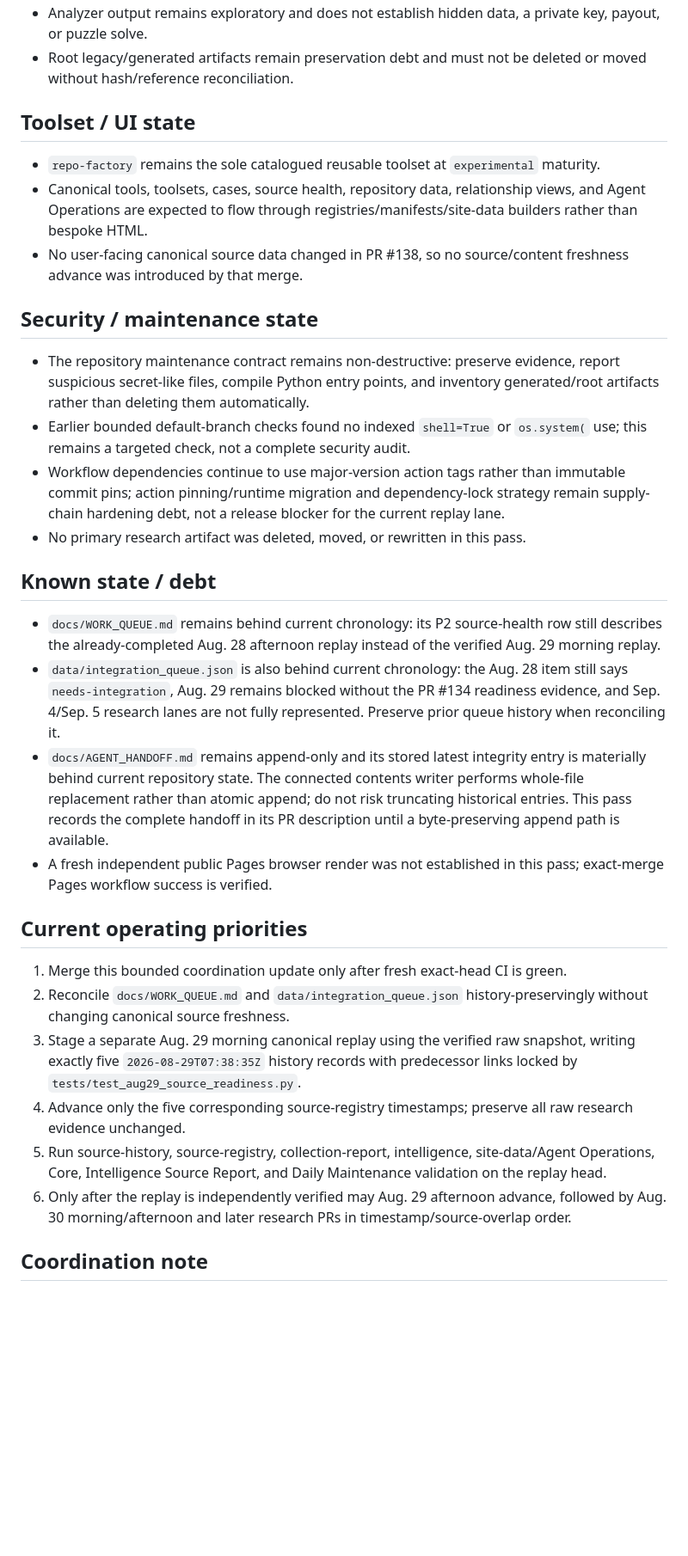
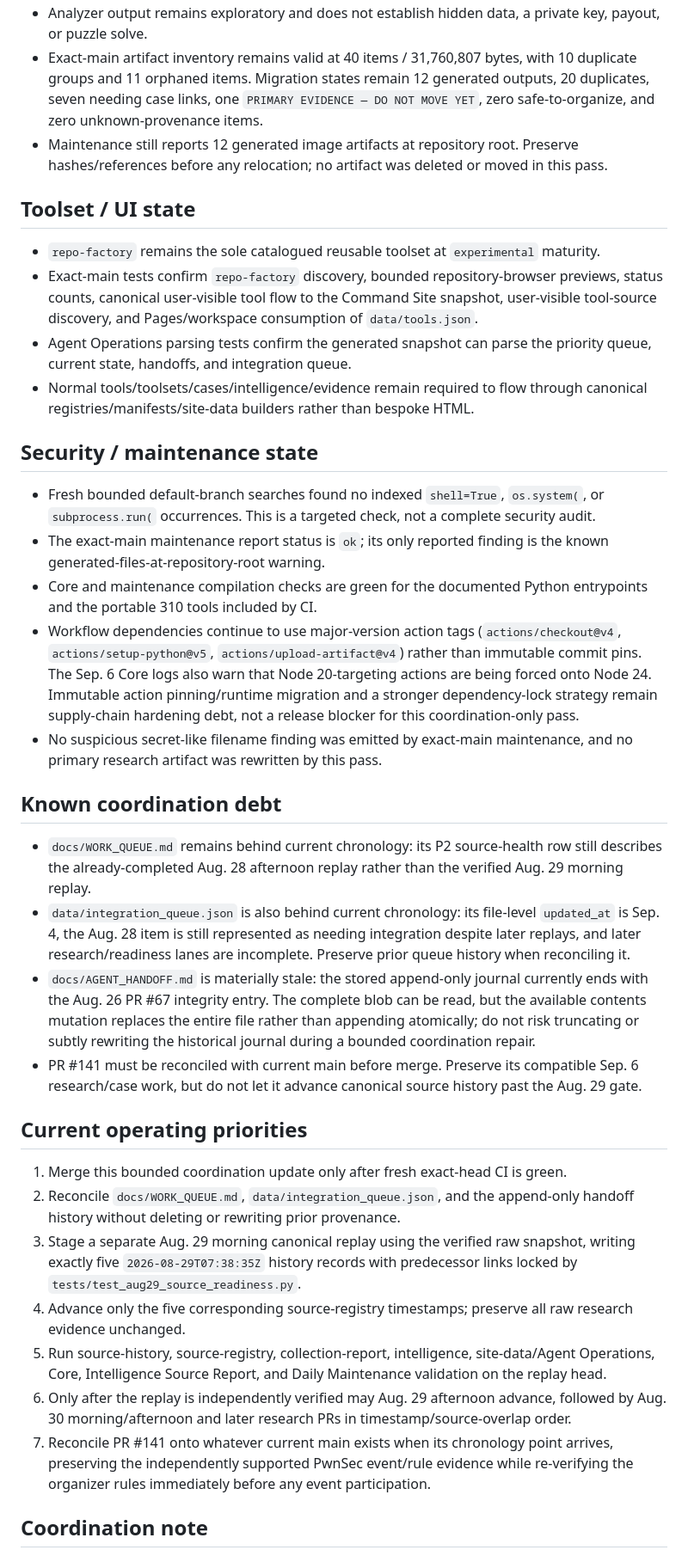
Before and after one commit to kaibuzz0/cipher-solving-suite, a Markdown page: ops/CURRENT_STATE.md, the part around one of its changes. Shown at 86% size. Drawn GitHub-style; blank space fills up the shorter version.

```diff
--- a/ops/CURRENT_STATE.md
+++ b/ops/CURRENT_STATE.md
@@ -41,34 +45,38 @@ Repository version: `v3.1.0` (README)
 - Analyzer output remains exploratory and does not establish hidden data, a private key, payout, or puzzle solve.
-- Root legacy/generated artifacts remain preservation debt and must not be deleted or moved without hash/reference reconciliation.
+- Exact-main artifact inventory remains valid at 40 items / 31,760,807 bytes, with 10 duplicate groups and 11 orphaned items. Migration states remain 12 generated outputs, 20 duplicates, seven needing case links, one `PRIMARY EVIDENCE — DO NOT MOVE YET`, zero safe-to-organize, and zero unknown-provenance items.
+- Maintenance still reports 12 generated image artifacts at repository root. Preserve hashes/references before any relocation; no artifact was deleted or moved in this pass.
 
 ## Toolset / UI state
 
 - `repo-factory` remains the sole catalogued reusable toolset at `experimental` maturity.
-- Canonical tools, toolsets, cases, source health, repository data, relationship views, and Agent Operations are expected to flow through registries/manifests/site-data builders rather than bespoke HTML.
-- No user-facing canonical source data changed in PR #138, so no source/content freshness advance was introduced by that merge.
+- Exact-main tests confirm `repo-factory` discovery, bounded repository-browser previews, status counts, canonical user-visible tool flow to the Command Site snapshot, user-visible tool-source discovery, and Pages/workspace consumption of `data/tools.json`.
+- Agent Operations parsing tests confirm the generated snapshot can parse the priority queue, current state, handoffs, and integration queue.
+- Normal tools/toolsets/cases/intelligence/evidence remain required to flow through canonical registries/manifests/site-data builders rather than bespoke HTML.
 
 ## Security / maintenance state
 
-- The repository maintenance contract remains non-destructive: preserve evidence, report suspicious secret-like files, compile Python entry points, and inventory generated/root artifacts rather than deleting them automatically.
-- Earlier bounded default-branch checks found no indexed `shell=True` or `os.system(` use; this remains a targeted check, not a complete security audit.
-- Workflow dependencies continue to use major-version action tags rather than immutable commit pins; action pinning/runtime migration and dependency-lock strategy remain supply-chain hardening debt, not a release blocker for the current replay lane.
-- No primary research artifact was deleted, moved, or rewritten in this pass.
+- Fresh bounded default-branch searches found no indexed `shell=True`, `os.system(`, or `subprocess.run(` occurrences. This is a targeted check, not a complete security audit.
+- The exact-main maintenance report status is `ok`; its only reported finding is the known generated-files-at-repository-root warning.
+- Core and maintenance compilation checks are green for the documented Python entrypoints and the portable 310 tools included by CI.
+- Workflow dependencies continue to use major-version action tags (`actions/checkout@v4`, `actions/setup-python@v5`, `actions/upload-artifact@v4`) rather than immutable commit pins. The Sep. 6 Core logs also warn that Node 20-targeting actions are being forced onto Node 24. Immutable action pinning/runtime migration and a stronger dependency-lock strategy remain supply-chain hardening debt, not a release blocker for this coordination-only pass.
+- No suspicious secret-like filename finding was emitted by exact-main maintenance, and no primary research artifact was rewritten by this pass.
 
-## Known state / debt
+## Known coordination debt
 
-- `docs/WORK_QUEUE.md` remains behind current chronology: its P2 source-health row still describes the already-completed Aug. 28 afternoon replay instead of the verified Aug. 29 morning replay.
-- `data/integration_queue.json` is also behind current chronology: the Aug. 28 item still says `needs-integration`, Aug. 29 remains blocked without the PR #134 readiness evidence, and Sep. 4/Sep. 5 research lanes are not fully represented. Preserve prior queue history when reconciling it.
-- `docs/AGENT_HANDOFF.md` remains append-only and its stored latest integrity entry is materially behind current repository state. The connected contents writer performs whole-file replacement rather than atomic append; do not risk truncating historical entries. This pass records the complete handoff in its PR description until a byte-preserving append path is available.
-- A fresh independent public Pages browser render was not established in this pass; exact-merge Pages workflow success is verified.
+- `docs/WORK_QUEUE.md` remains behind current chronology: its P2 source-health row still describes the already-completed Aug. 28 afternoon replay rather than the verified Aug. 29 morning replay.
+- `data/integration_queue.json` is also behind current chronology: its file-level `updated_at` is Sep. 4, the Aug. 28 item is still represented as needing integration despite later replays, and later research/readiness lanes are incomplete. Preserve prior queue history when reconciling it.
+- `docs/AGENT_HANDOFF.md` is materially stale: the stored append-only journal currently ends with the Aug. 26 PR #67 integrity entry. The complete blob can be read, but the available contents mutation replaces the entire file rather than appending atomically; do not risk truncating or subtly rewriting the historical journal during a bounded coordination repair.
+- PR #141 must be reconciled with current main before merge. Preserve its compatible Sep. 6 research/case work, but do not let it advance canonical source history past the Aug. 29 gate.
 
 ## Current operating priorities
 
 1. Merge this bounded coordination update only after fresh exact-head CI is green.
-2. Reconcile `docs/WORK_QUEUE.md` and `data/integration_queue.json` history-preservingly without changing canonical source freshness.
+2. Reconcile `docs/WORK_QUEUE.md`, `data/integration_queue.json`, and the append-only handoff history without deleting or rewriting prior provenance.
 3. Stage a separate Aug. 29 morning canonical replay using the verified raw snapshot, writing exactly five `2026-08-29T07:38:35Z` history records with predecessor links locked by `tests/test_aug29_source_readiness.py`.
 4. Advance only the five corresponding source-registry timestamps; preserve all raw research evidence unchanged.
 5. Run source-history, source-registry, collection-report, intelligence, site-data/Agent Operations, Core, Intelligence Source Report, and Daily Maintenance validation on the replay head.
 6. Only after the replay is independently verified may Aug. 29 afternoon advance, followed by Aug. 30 morning/afternoon and later research PRs in timestamp/source-overlap order.
+7. Reconcile PR #141 onto whatever current main exists when its chronology point arrives, preserving the independently supported PwnSec event/rule evidence while re-verifying the organizer rules immediately before any event participation.
 
 ## Coordination note
 
```
Also changed, not shown: other parts of ops/CURRENT_STATE.md (+20 -16 lines).
